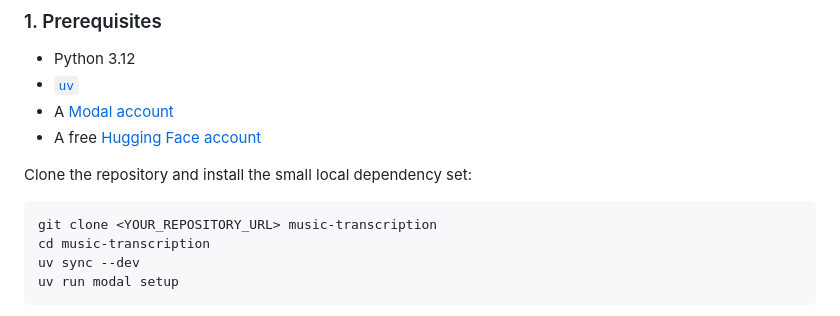
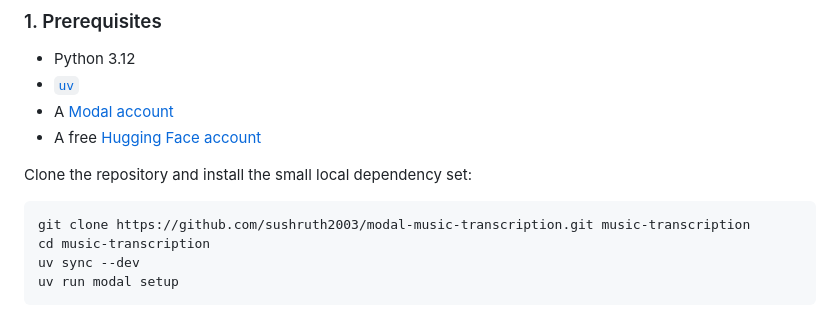
Before and after one commit to sushruth2003/modal-music-transcription, a Markdown page: README.md, the part around the change. GitHub-like rendering.

Commit message:
Use public repository URL in quickstart

````diff
--- a/README.md
+++ b/README.md
@@ -49,7 +49,7 @@ The local download command retrieves `events.jsonl`, `transcription.mid`, and
 Clone the repository and install the small local dependency set:
 
 ```bash
-git clone <YOUR_REPOSITORY_URL> music-transcription
+git clone https://github.com/sushruth2003/modal-music-transcription.git music-transcription
 cd music-transcription
 uv sync --dev
 uv run modal setup
````
